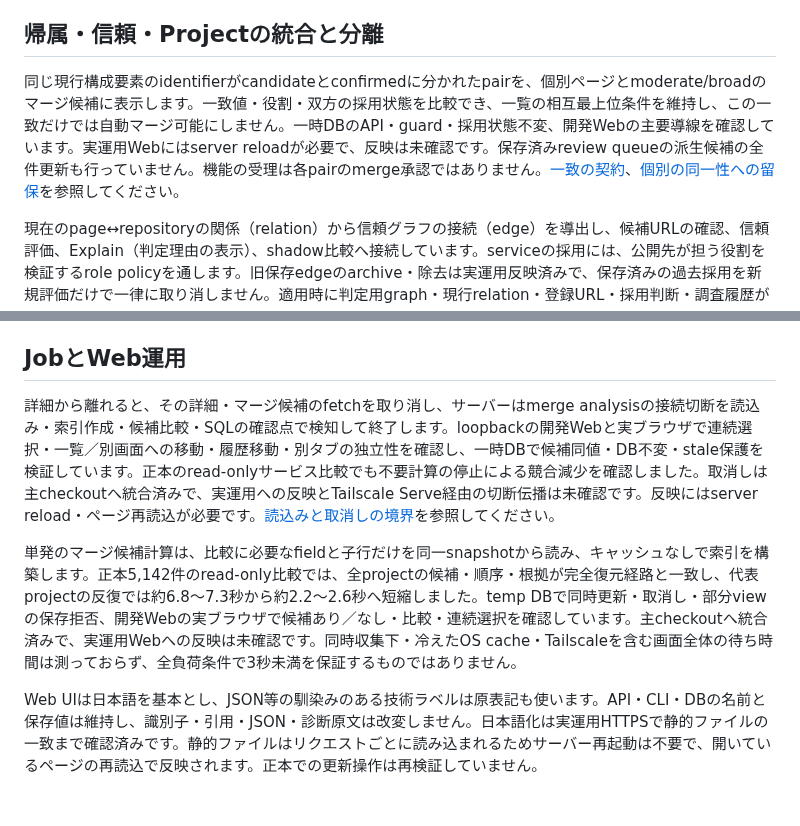
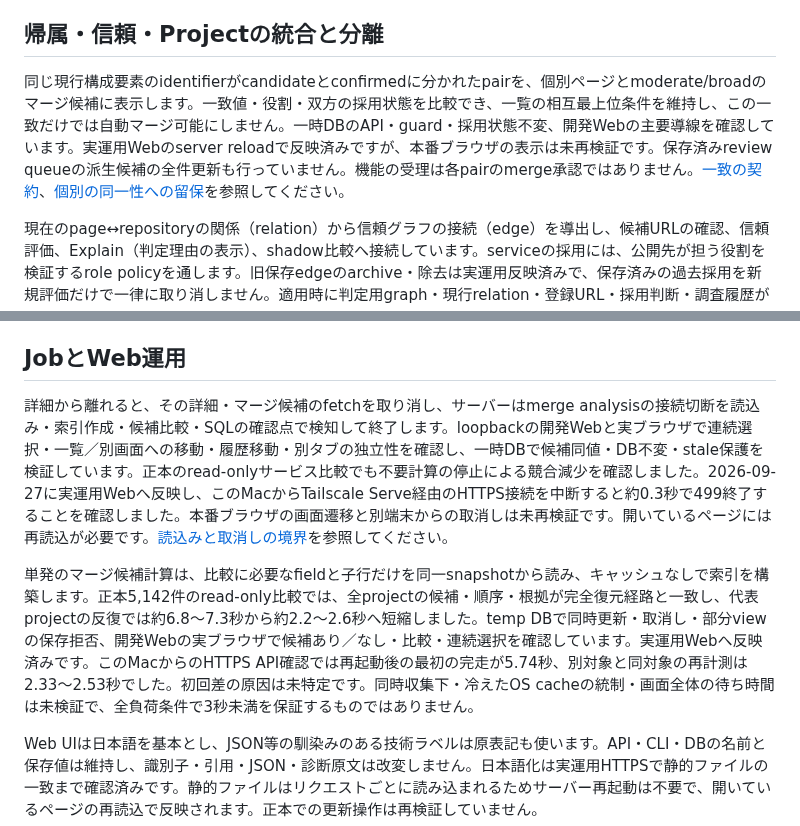
Before and after one commit to yamarten/atproto-fieldnotes, a Markdown page: docs/developer/status.md, 2 parts joined by grey strips. Rendered like a GitHub page; blank space fills up the shorter version.

Commit message:
Record production merge analysis rollout
Reloaded idle production server from 0adbc407e933 to c7512f252d70. HTTP and verified HTTPS report the same new instance and production DB. HTTPS disconnect at 250ms ended as 499 at 303ms. First completed request took 5.736s, second project 2.530s, repeats of first project 2.333s and 2.442s; first-request difference is unexplained. No production DB mutation or job execution. Pre-reload review-20260925T022857Z-cfcb1801 was terminal retry_wait with 251 of 252 updates and conflict ed846a6d0e8b merged into 78c1d9db2416; no retry performed. Documentation-only check: diff clean; production browser navigation not retested.

```diff
--- a/docs/developer/status.md
+++ b/docs/developer/status.md
@@ -46,7 +46,7 @@ README公開先の候補化と、帰属・逆参照・Web/protocol実在確認
 
 ## 帰属・信頼・Projectの統合と分離
 
-同じ現行構成要素のidentifierがcandidateとconfirmedに分かれたpairを、個別ページとmoderate/broadのマージ候補に表示します。一致値・役割・双方の採用状態を比較でき、一覧の相互最上位条件を維持し、この一致だけでは自動マージ可能にしません。一時DBのAPI・guard・採用状態不変、開発Webの主要導線を確認しています。実運用Webにはserver reloadが必要で、反映は未確認です。保存済みreview queueの派生候補の全件更新も行っていません。機能の受理は各pairのmerge承認ではありません。[一致の契約](specs/project-boundaries.md#candidate-の根拠)、[個別の同一性への留保](../notes/temporal-project-relations.md#candidateとconfirmedの一致に残る同一性の留保)を参照してください。
+同じ現行構成要素のidentifierがcandidateとconfirmedに分かれたpairを、個別ページとmoderate/broadのマージ候補に表示します。一致値・役割・双方の採用状態を比較でき、一覧の相互最上位条件を維持し、この一致だけでは自動マージ可能にしません。一時DBのAPI・guard・採用状態不変、開発Webの主要導線を確認しています。実運用Webのserver reloadで反映済みですが、本番ブラウザの表示は未再検証です。保存済みreview queueの派生候補の全件更新も行っていません。機能の受理は各pairのmerge承認ではありません。[一致の契約](specs/project-boundaries.md#candidate-の根拠)、[個別の同一性への留保](../notes/temporal-project-relations.md#candidateとconfirmedの一致に残る同一性の留保)を参照してください。
 
 現在のpage↔repositoryの関係（relation）から信頼グラフの接続（edge）を導出し、候補URLの確認、信頼評価、Explain（判定理由の表示）、shadow比較へ接続しています。serviceの採用には、公開先が担う役割を検証するrole policyを通します。旧保存edgeのarchive・除去は実運用反映済みで、保存済みの過去採用を新規評価だけで一律に取り消しません。適用時に判定用graph・現行relation・登録URL・採用判断・調査履歴が変わらないことと、DB整合性・Web API応答を確認しています。
 
@@ -86,9 +86,9 @@ Gemmaは比較時のrepository解析でJSON失敗が再現し、通常処理へ
 
 ## JobとWeb運用
 
-詳細から離れると、その詳細・マージ候補のfetchを取り消し、サーバーはmerge analysisの接続切断を読込み・索引作成・候補比較・SQLの確認点で検知して終了します。loopbackの開発Webと実ブラウザで連続選択・一覧／別画面への移動・履歴移動・別タブの独立性を確認し、一時DBで候補同値・DB不変・stale保護を検証しています。正本のread-onlyサービス比較でも不要計算の停止による競合減少を確認しました。取消しは主checkoutへ統合済みで、実運用への反映とTailscale Serve経由の切断伝播は未確認です。反映にはserver reload・ページ再読込が必要です。[読込みと取消しの境界](architecture.md#cliwebとapplication-service)を参照してください。
+詳細から離れると、その詳細・マージ候補のfetchを取り消し、サーバーはmerge analysisの接続切断を読込み・索引作成・候補比較・SQLの確認点で検知して終了します。loopbackの開発Webと実ブラウザで連続選択・一覧／別画面への移動・履歴移動・別タブの独立性を確認し、一時DBで候補同値・DB不変・stale保護を検証しています。正本のread-onlyサービス比較でも不要計算の停止による競合減少を確認しました。2026-09-27に実運用Webへ反映し、このMacからTailscale Serve経由のHTTPS接続を中断すると約0.3秒で499終了することを確認しました。本番ブラウザの画面遷移と別端末からの取消しは未再検証です。開いているページには再読込が必要です。[読込みと取消しの境界](architecture.md#cliwebとapplication-service)を参照してください。
 
-単発のマージ候補計算は、比較に必要なfieldと子行だけを同一snapshotから読み、キャッシュなしで索引を構築します。正本5,142件のread-only比較では、全projectの候補・順序・根拠が完全復元経路と一致し、代表projectの反復では約6.8〜7.3秒から約2.2〜2.6秒へ短縮しました。temp DBで同時更新・取消し・部分viewの保存拒否、開発Webの実ブラウザで候補あり／なし・比較・連続選択を確認しています。主checkoutへ統合済みで、実運用Webへの反映は未確認です。同時収集下・冷えたOS cache・Tailscaleを含む画面全体の待ち時間は測っておらず、全負荷条件で3秒未満を保証するものではありません。
+単発のマージ候補計算は、比較に必要なfieldと子行だけを同一snapshotから読み、キャッシュなしで索引を構築します。正本5,142件のread-only比較では、全projectの候補・順序・根拠が完全復元経路と一致し、代表projectの反復では約6.8〜7.3秒から約2.2〜2.6秒へ短縮しました。temp DBで同時更新・取消し・部分viewの保存拒否、開発Webの実ブラウザで候補あり／なし・比較・連続選択を確認しています。実運用Webへ反映済みです。このMacからのHTTPS API確認では再起動後の最初の完走が5.74秒、別対象と同対象の再計測は2.33〜2.53秒でした。初回差の原因は未特定です。同時収集下・冷えたOS cacheの統制・画面全体の待ち時間は未検証で、全負荷条件で3秒未満を保証するものではありません。
 
 Web UIは日本語を基本とし、JSON等の馴染みのある技術ラベルは原表記も使います。API・CLI・DBの名前と保存値は維持し、識別子・引用・JSON・診断原文は改変しません。日本語化は実運用HTTPSで静的ファイルの一致まで確認済みです。静的ファイルはリクエストごとに読み込まれるためサーバー再起動は不要で、開いているページの再読込で反映されます。正本での更新操作は再検証していません。
 
```
